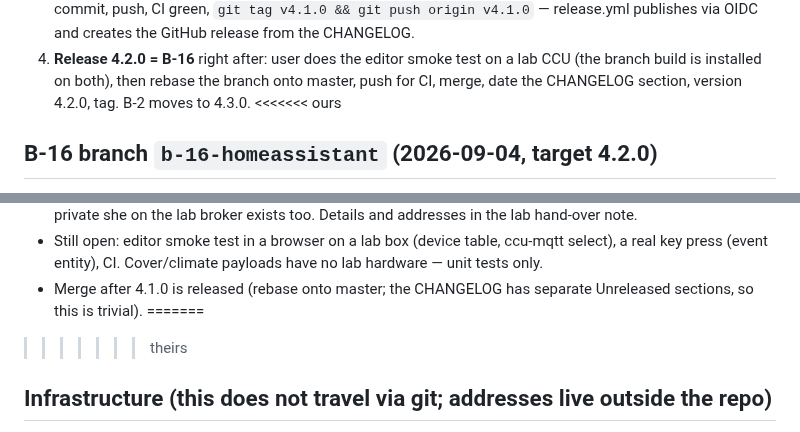
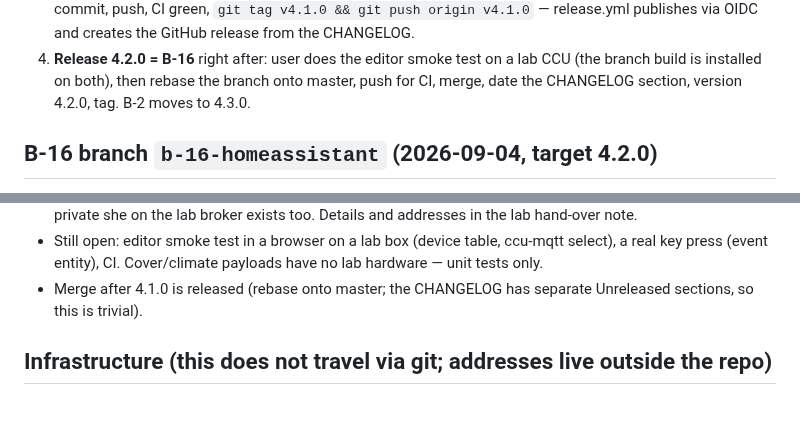
Before and after one commit to rdmtc/node-red-contrib-ccu, a Markdown page: HANDOFF.md, 2 parts joined by grey strips. GitHub-like rendering; blank space fills up the shorter version.

```diff
--- a/HANDOFF.md
+++ b/HANDOFF.md
@@ -58,7 +58,6 @@ Lab addresses and credentials are intentionally **not** in this file
    on a lab CCU (the branch build is installed on both), then rebase the
    branch onto master, push for CI, merge, date the CHANGELOG section,
    version 4.2.0, tag. B-2 moves to 4.3.0.
-<<<<<<< ours
 
 ## B-16 branch `b-16-homeassistant` (2026-09-04, target 4.2.0)
 
@@ -99,8 +98,6 @@ Lab addresses and credentials are intentionally **not** in this file
   payloads have no lab hardware — unit tests only.
 - Merge after 4.1.0 is released (rebase onto master; the CHANGELOG has
   separate Unreleased sections, so this is trivial).
-=======
->>>>>>> theirs
 
 ## Infrastructure (this does not travel via git; addresses live outside the repo)
 
```
Also changed, not shown: CHANGELOG.md (+0 -4 lines).
